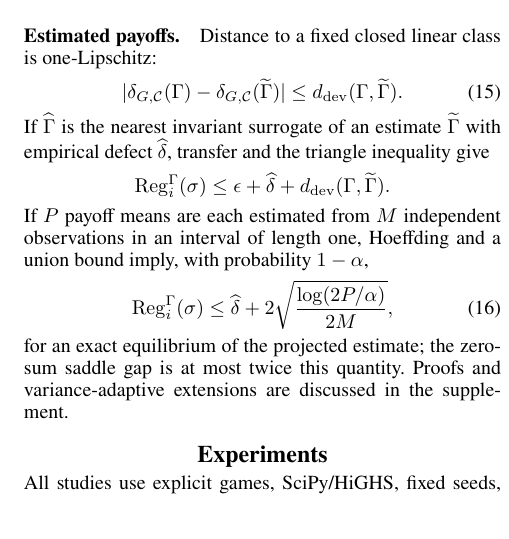
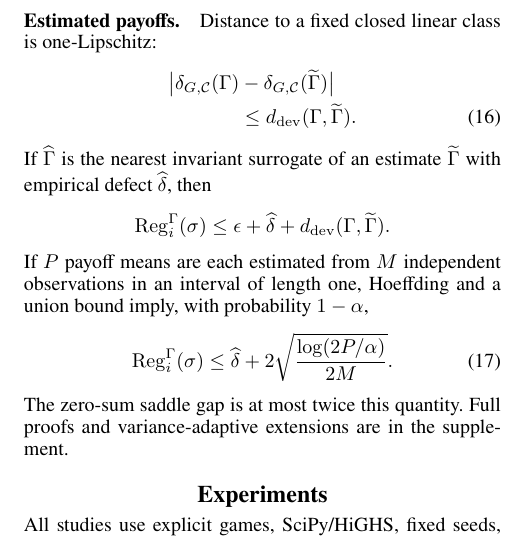
Before and after one commit to jingxuxie/game-almost-symmetric, a LaTeX paper (paper/main.tex, which reads paper/sections/05_zero_sum_sampling.tex): part of one column of page 5 of 10, cut so that both start at the same text. Compiled offline with pdfLaTeX; a missing bibliography style is replaced by a similar one.

Commit message:
Fix zero-sum and statistical equation layout

```diff
--- a/paper/sections/05_zero_sum_sampling.tex
+++ b/paper/sections/05_zero_sum_sampling.tex
@@ -24,22 +29,26 @@ For fixed $(x,y)$, the objective is exactly \eqref{eq:saddle-gap}; hence the opt
 
 \paragraph{Estimated payoffs.}
 Distance to a fixed closed linear class is one-Lipschitz:
-\begin{equation}
-|\delta_{G,\mathcal C}(\Gamma)-\delta_{G,\mathcal C}(\widetilde\Gamma)|
-\le\devdist(\Gamma,\widetilde\Gamma).
+\begin{align}
+\big|\delta_{G,\mathcal C}(\Gamma)
+&-\delta_{G,\mathcal C}(\widetilde\Gamma)\big|
+\nonumber\\
+&\le\devdist(\Gamma,\widetilde\Gamma).
 \label{eq:defect-stability}
-\end{equation}
-If $\widehat\Gamma$ is the nearest invariant surrogate of an estimate $\widetilde\Gamma$ with empirical defect $\widehat\delta$, transfer and the triangle inequality give
+\end{align}
+If $\widehat\Gamma$ is the nearest invariant surrogate of an estimate $\widetilde\Gamma$ with empirical defect $\widehat\delta$, then
 \[
 \operatorname{Reg}_i^\Gamma(\sigma)
 \le
-\epsilon+\widehat\delta+\devdist(\Gamma,\widetilde\Gamma).
+\epsilon+\widehat\delta+
+\devdist(\Gamma,\widetilde\Gamma).
 \]
 If $P$ payoff means are each estimated from $M$ independent observations in an interval of length one, Hoeffding and a union bound imply, with probability $1-\alpha$,
 \begin{equation}
 \operatorname{Reg}_i^\Gamma(\sigma)
 \le
-\widehat\delta+2\sqrt{\frac{\log(2P/\alpha)}{2M}},
+\widehat\delta
++2\sqrt{\frac{\log(2P/\alpha)}{2M}}.
 \label{eq:sampling-certificate}
 \end{equation}
-for an exact equilibrium of the projected estimate; the zero-sum saddle gap is at most twice this quantity.  Proofs and variance-adaptive extensions are discussed in the supplement.
+The zero-sum saddle gap is at most twice this quantity.  Full proofs and variance-adaptive extensions are in the supplement.
```
Also changed, not shown: paper/sections/05_zero_sum_sampling.tex (19 more changed lines).
